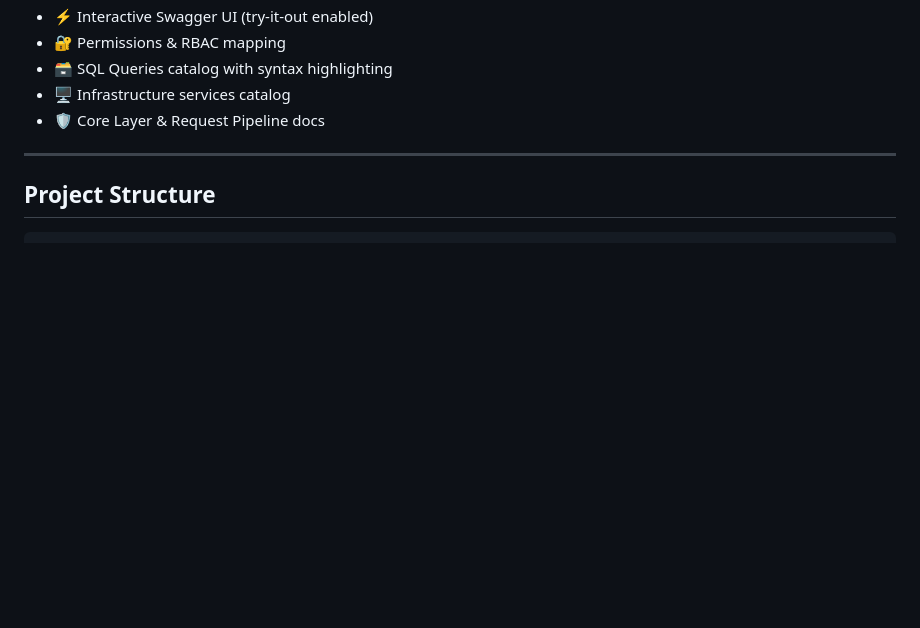
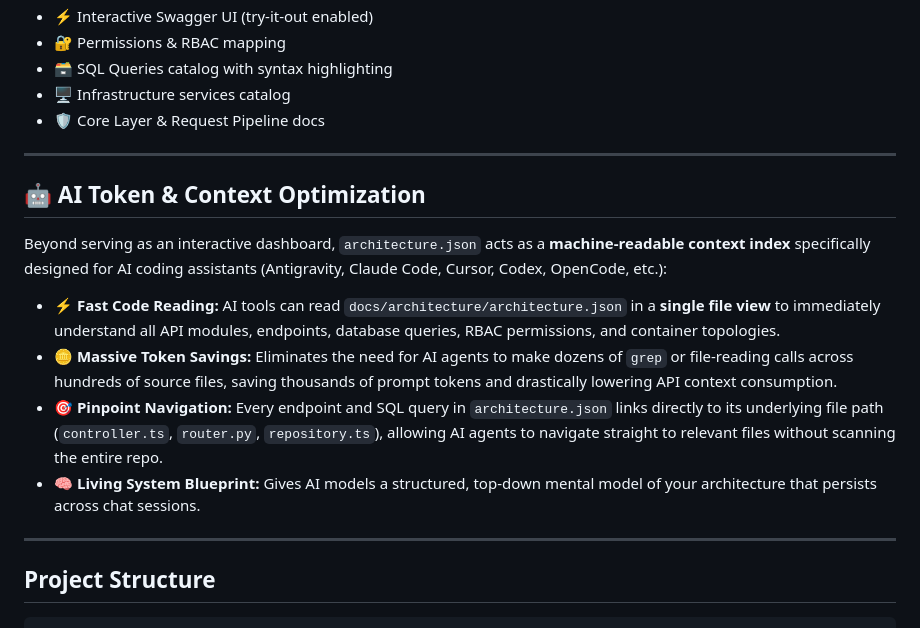
Before and after one commit to ece-mohammad/arch-wiki-es, a Markdown page: README.md, the part around the change. Rendered like a GitHub page; blank space fills up the shorter version.

Commit message:
docs: update README with AI token & context optimization section for architecture.json

```diff
--- a/README.md
+++ b/README.md
@@ -30,6 +30,17 @@ The output is a **single self-contained HTML file** with:
 - 🗃️ SQL Queries catalog with syntax highlighting
 - 🖥️ Infrastructure services catalog
 - 🛡️ Core Layer & Request Pipeline docs
+
+---
+
+## 🤖 AI Token & Context Optimization
+
+Beyond serving as an interactive dashboard, `architecture.json` acts as a **machine-readable context index** specifically designed for AI coding assistants (Antigravity, Claude Code, Cursor, Codex, OpenCode, etc.):
+
+- ⚡ **Fast Code Reading:** AI tools can read `docs/architecture/architecture.json` in a **single file view** to immediately understand all API modules, endpoints, database queries, RBAC permissions, and container topologies.
+- 🪙 **Massive Token Savings:** Eliminates the need for AI agents to make dozens of `grep` or file-reading calls across hundreds of source files, saving thousands of prompt tokens and drastically lowering API context consumption.
+- 🎯 **Pinpoint Navigation:** Every endpoint and SQL query in `architecture.json` links directly to its underlying file path (`controller.ts`, `router.py`, `repository.ts`), allowing AI agents to navigate straight to relevant files without scanning the entire repo.
+- 🧠 **Living System Blueprint:** Gives AI models a structured, top-down mental model of your architecture that persists across chat sessions.
 
 ---
 
```
